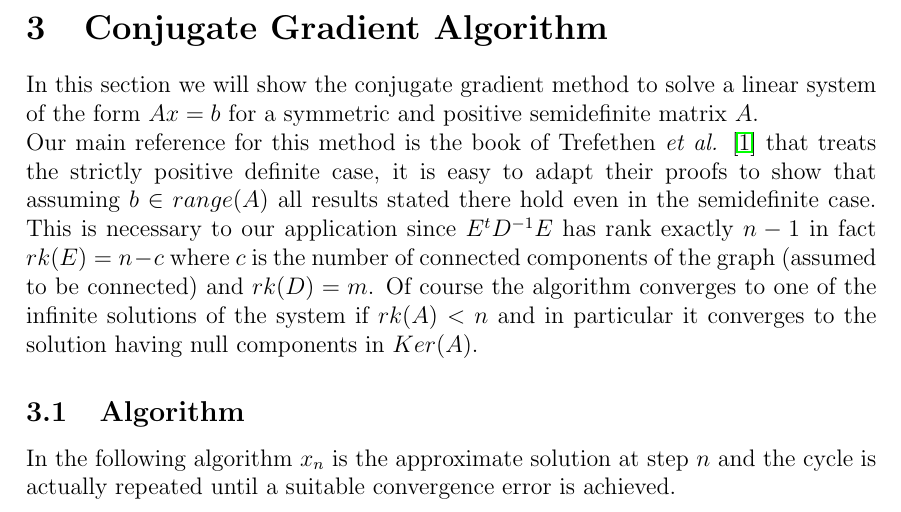
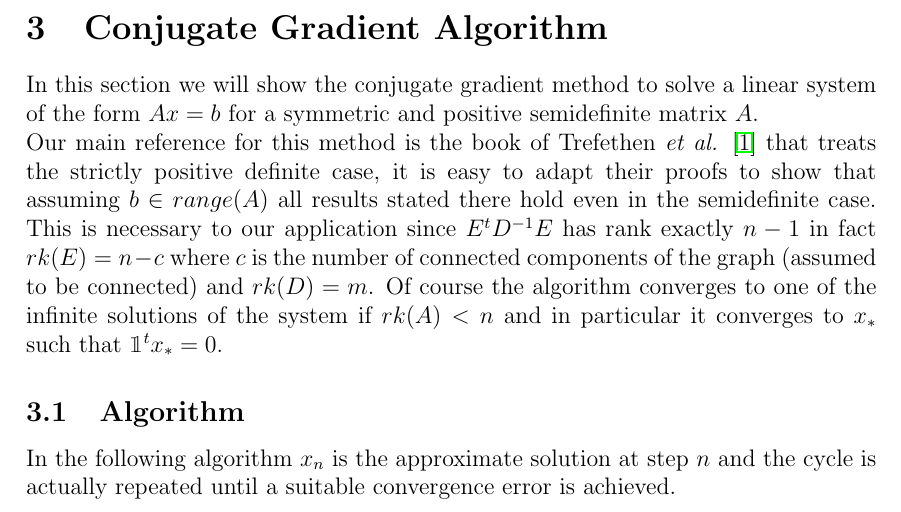
Before and after one commit to lorenzo2beretta/Quadratic_Min-Cost_Flow, a LaTeX document (report/report.tex): part of page 2 of 6, cut so that both start at the same text. Compiled offline with pdfLaTeX.

Commit message:
first poloni fix

```diff
--- a/report/report.tex
+++ b/report/report.tex
@@ -84,7 +84,7 @@ From now on we can forget the optimization problem and just deal with the linear
 In this section we will show the conjugate gradient method to solve a linear  system of the form $ A x = b $ for a symmetric and positive semidefinite matrix $A$.
 
 Our main reference for this method is the book of Trefethen {\em et al.} \cite{trefethen97} that treats the strictly positive definite case, it is easy to adapt their proofs to show that assuming $b \in range(A)$ all results stated there hold even in the semidefinite case. This is necessary to our application since $E^t D^{-1} E$ has rank exactly $n-1$ in fact $rk(E)=n-c$ where $c$ is the number of connected components of the graph (assumed to be connected) and $rk(D) = m$.
-Of course the algorithm converges to one of the infinite solutions of the system if $rk(A) < n$ and in particular it converges to the solution having null components in $Ker(A)$.
+Of course the algorithm converges to one of the infinite solutions of the system if $rk(A) < n$ and in particular it converges to $x_*$ such that $\1^t x_* = 0$.
 
 \subsection{Algorithm}
 In the following algorithm $x_n$ is the approximate solution at step $n$ and the cycle is actually repeated until a suitable convergence error is achieved.
```
